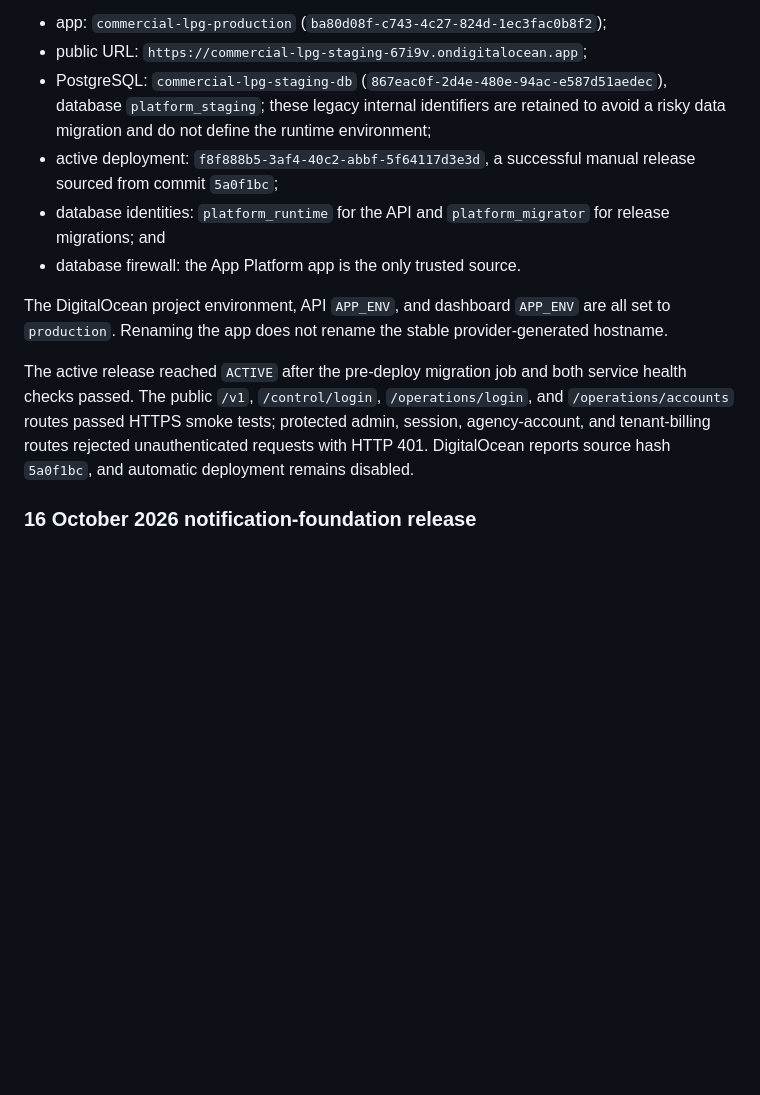
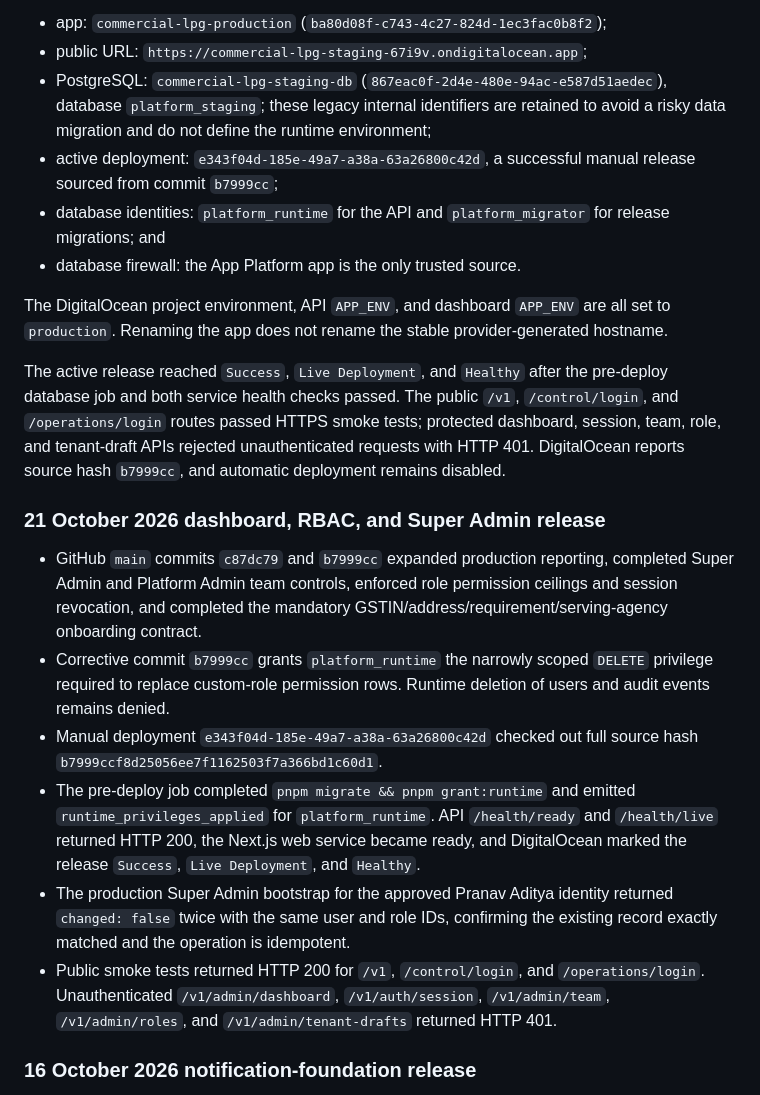
Before and after one commit to m-capital-tech/GasAgency, a Markdown page: infra/digitalocean/README.md, the part around the change. Rendered like a GitHub page; blank space fills up the shorter version.

Commit message:
Document dashboard and Super Admin production release

```diff
--- a/infra/digitalocean/README.md
+++ b/infra/digitalocean/README.md
@@ -145,13 +145,22 @@ The environment was provisioned on 9 October 2026 and promoted in place to produ
 - app: `commercial-lpg-production` (`ba80d08f-c743-4c27-824d-1ec3fac0b8f2`);
 - public URL: `https://commercial-lpg-staging-67i9v.ondigitalocean.app`;
 - PostgreSQL: `commercial-lpg-staging-db` (`867eac0f-2d4e-480e-94ac-e587d51aedec`), database `platform_staging`; these legacy internal identifiers are retained to avoid a risky data migration and do not define the runtime environment;
-- active deployment: `f8f888b5-3af4-40c2-abbf-5f64117d3e3d`, a successful manual release sourced from commit `5a0f1bc`;
+- active deployment: `e343f04d-185e-49a7-a38a-63a26800c42d`, a successful manual release sourced from commit `b7999cc`;
 - database identities: `platform_runtime` for the API and `platform_migrator` for release migrations; and
 - database firewall: the App Platform app is the only trusted source.
 
 The DigitalOcean project environment, API `APP_ENV`, and dashboard `APP_ENV` are all set to `production`. Renaming the app does not rename the stable provider-generated hostname.
 
-The active release reached `ACTIVE` after the pre-deploy migration job and both service health checks passed. The public `/v1`, `/control/login`, `/operations/login`, and `/operations/accounts` routes passed HTTPS smoke tests; protected admin, session, agency-account, and tenant-billing routes rejected unauthenticated requests with HTTP 401. DigitalOcean reports source hash `5a0f1bc`, and automatic deployment remains disabled.
+The active release reached `Success`, `Live Deployment`, and `Healthy` after the pre-deploy database job and both service health checks passed. The public `/v1`, `/control/login`, and `/operations/login` routes passed HTTPS smoke tests; protected dashboard, session, team, role, and tenant-draft APIs rejected unauthenticated requests with HTTP 401. DigitalOcean reports source hash `b7999cc`, and automatic deployment remains disabled.
+
+### 21 October 2026 dashboard, RBAC, and Super Admin release
+
+- GitHub `main` commits `c87dc79` and `b7999cc` expanded production reporting, completed Super Admin and Platform Admin team controls, enforced role permission ceilings and session revocation, and completed the mandatory GSTIN/address/requirement/serving-agency onboarding contract.
+- Corrective commit `b7999cc` grants `platform_runtime` the narrowly scoped `DELETE` privilege required to replace custom-role permission rows. Runtime deletion of users and audit events remains denied.
+- Manual deployment `e343f04d-185e-49a7-a38a-63a26800c42d` checked out full source hash `b7999ccf8d25056ee7f1162503f7a366bd1c60d1`.
+- The pre-deploy job completed `pnpm migrate && pnpm grant:runtime` and emitted `runtime_privileges_applied` for `platform_runtime`. API `/health/ready` and `/health/live` returned HTTP 200, the Next.js web service became ready, and DigitalOcean marked the release `Success`, `Live Deployment`, and `Healthy`.
+- The production Super Admin bootstrap for the approved Pranav Aditya identity returned `changed: false` twice with the same user and role IDs, confirming the existing record exactly matched and the operation is idempotent.
+- Public smoke tests returned HTTP 200 for `/v1`, `/control/login`, and `/operations/login`. Unauthenticated `/v1/admin/dashboard`, `/v1/auth/session`, `/v1/admin/team`, `/v1/admin/roles`, and `/v1/admin/tenant-drafts` returned HTTP 401.
 
 ### 16 October 2026 notification-foundation release
 
```
Also changed, not shown: SESSION_LOG.md (+10 -0 lines).
